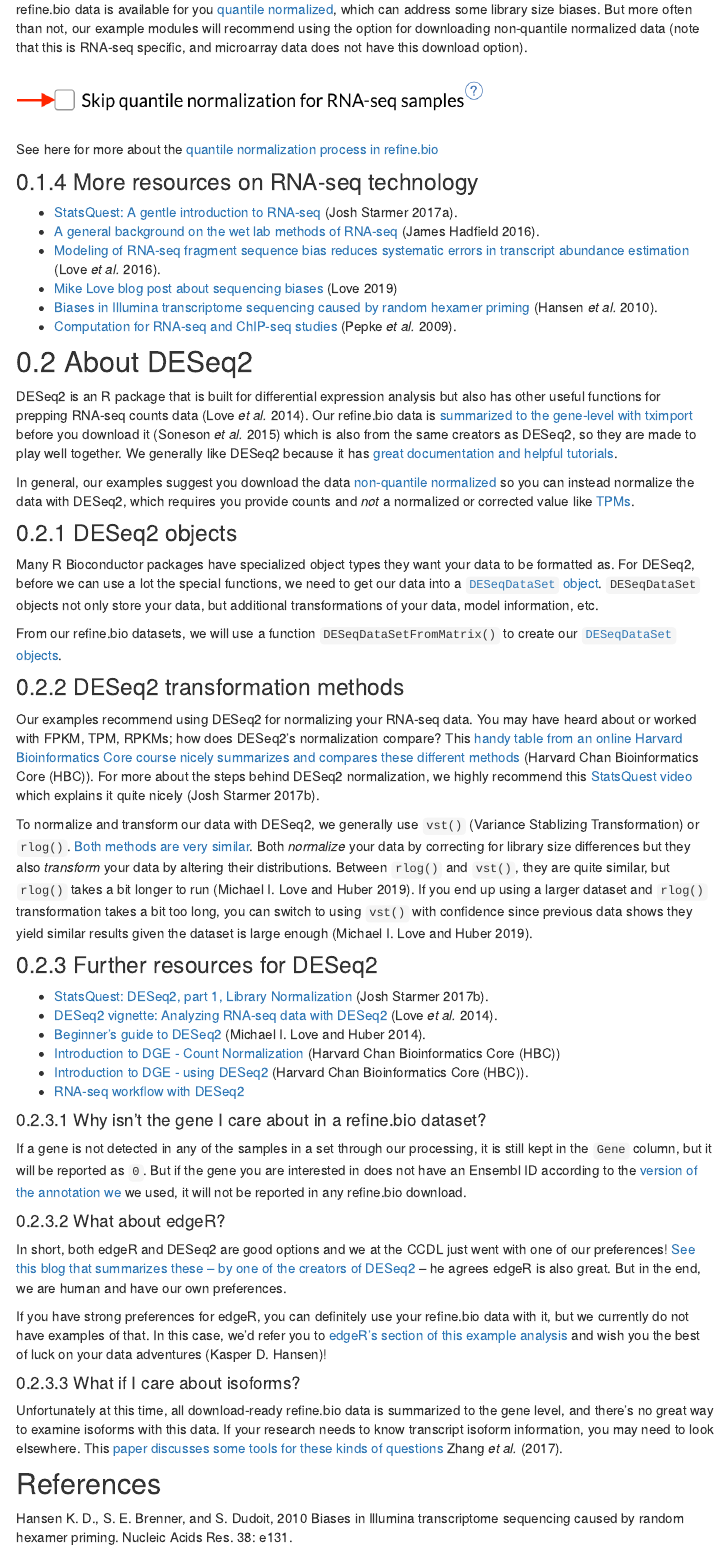
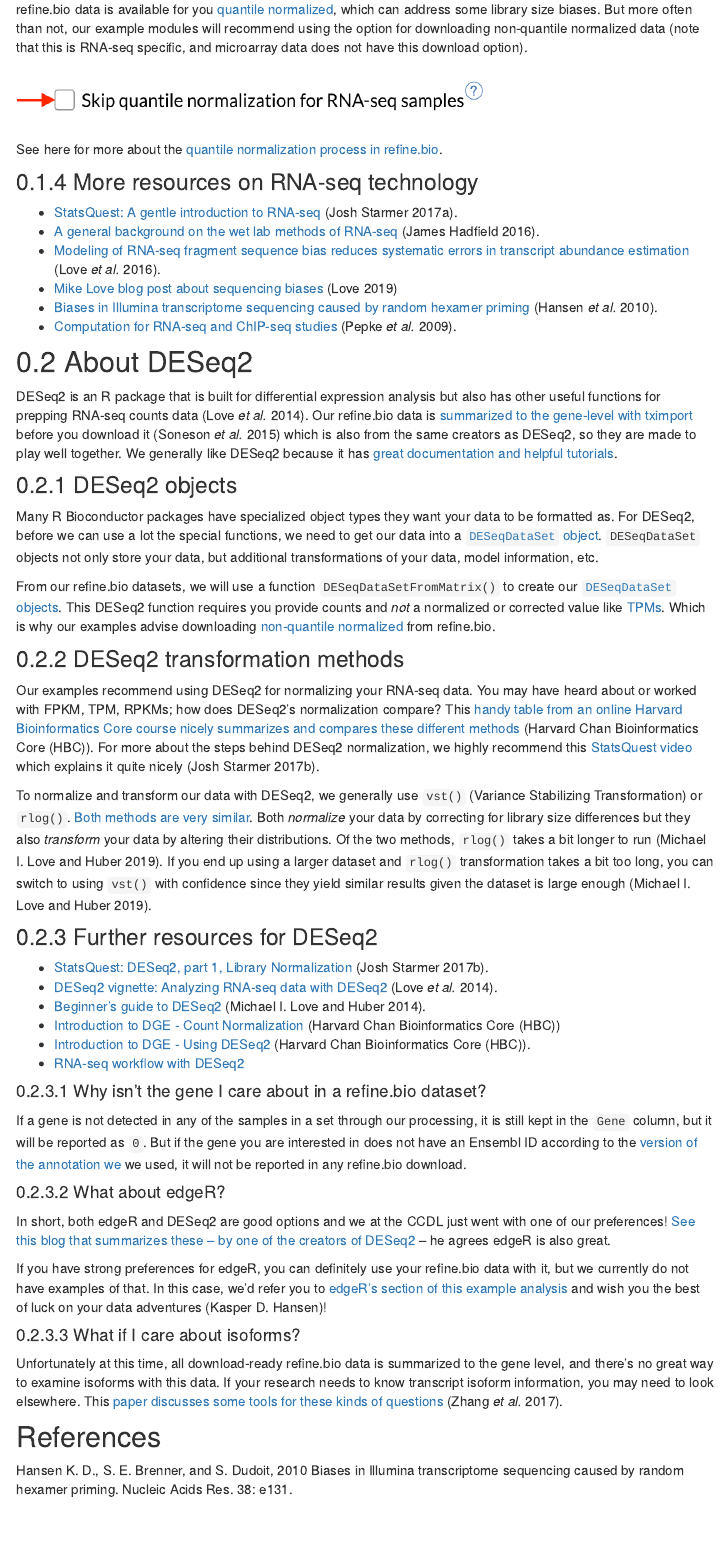
Before and after one commit to AlexsLemonade/refinebio-examples, an R Markdown document (03-rnaseq/00-intro-to-rnaseq.Rmd): the page in a window 1100 px wide, from 1510 px down. The pictures show the output file 03-rnaseq/00-intro-to-rnaseq.html that the author committed with the source, opened offline; menus at the side of the page are left out.

Commit message:
Just a few more wording edits and sentence rearrangments

```diff
--- a/03-rnaseq/00-intro-to-rnaseq.Rmd
+++ b/03-rnaseq/00-intro-to-rnaseq.Rmd
@@ -64,7 +64,7 @@ But more often than not, our example modules will recommend using the option for
 
 <img src="https://github.com/AlexsLemonade/refinebio-examples/raw/e140face75daa6d2c34e30a4755c362e6039a677/template/screenshots/skip-quantile-normalization.png" width=500>
 
-See here for more about the [quantile normalization process in refine.bio](http://docs.refine.bio/en/latest/main_text.html#quantile-normalization)
+See here for more about the [quantile normalization process in refine.bio](http://docs.refine.bio/en/latest/main_text.html#quantile-normalization).
 
 ### More resources on RNA-seq technology
 
@@ -81,8 +81,6 @@ DESeq2 is an R package that is built for differential expression analysis but al
 Our refine.bio data is [summarized to the gene-level with tximport](http://docs.refine.bio/en/latest/main_text.html#processing-information) before you download it [@Soneson2015] which is also from the same creators as DESeq2, so they are made to play well together.
 We generally like DESeq2 because it has [great documentation and helpful tutorials](#further-resources-for-deseq2).
 
-In general, our examples suggest you download the data [non-quantile normalized](#about-quantile-normalization) so you can instead normalize the data with DESeq2, which requires you provide counts and *not* a normalized or corrected value like [TPMs](https://www.youtube.com/watch?v=TTUrtCY2k-w).
-
 ### DESeq2 objects
 
 Many R Bioconductor packages have specialized object types they want your data to be formatted as.
@@ -90,6 +88,8 @@ For DESeq2, before we can use a lot the special functions, we need to get our da
 `DESeqDataSet` objects not only store your data, but additional transformations of your data, model information, etc.
 
 From our refine.bio datasets, we will use a function `DESeqDataSetFromMatrix()` to create our [`DESeqDataSet` objects](https://www.rdocumentation.org/packages/DESeq2/versions/1.12.3/topics/DESeqDataSet-class).
+This DESeq2 function requires you provide counts and *not* a normalized or corrected value like [TPMs](https://www.youtube.com/watch?v=TTUrtCY2k-w).
+Which is why our examples advise downloading [non-quantile normalized](#about-quantile-normalization) from refine.bio.
 
 ### DESeq2 transformation methods
 
@@ -98,11 +98,11 @@ You may have heard about or worked with FPKM, TPM, RPKMs; how does DESeq2's norm
 This [handy table from an online Harvard Bioinformatics Core course nicely summarizes and compares these different methods](https://hbctraining.github.io/DGE_workshop_salmon/lessons/02_DGE_count_normalization.html#common-normalization-methods) [@dge-workshop-deseq2].
 For more about the steps behind DESeq2 normalization, we highly recommend this [StatsQuest video](https://www.youtube.com/watch?v=UFB993xufUU) which explains it quite nicely [@Starmer2017-deseq2].
 
-To normalize and transform our data with DESeq2, we generally use `vst()` (Variance Stablizing Transformation) or `rlog()`.
+To normalize and transform our data with DESeq2, we generally use `vst()` (Variance Stabilizing Transformation) or `rlog()`.
 [Both methods are very similar](http://master.bioconductor.org/packages/release/workflows/vignettes/rnaseqGene/inst/doc/rnaseqGene.html#the-variance-stabilizing-transformation-and-the-rlog).
 Both _normalize_ your data by correcting for library size differences but they also _transform_ your data by altering their distributions.
-Between `rlog()` and `vst()`, they are quite similar, but `rlog()` takes a bit longer to run [@Love2019].
-If you end up using a larger dataset and `rlog()` transformation takes a bit too long, you can switch to using `vst()` with confidence since previous data shows they yield similar results given the dataset is large enough [@Love2019].
+Of the two methods, `rlog()` takes a bit longer to run [@Love2019].
+If you end up using a larger dataset and `rlog()` transformation takes a bit too long, you can switch to using `vst()` with confidence since they yield similar results given the dataset is large enough [@Love2019].
 
 ### Further resources for DESeq2
 
@@ -110,7 +110,7 @@ If you end up using a larger dataset and `rlog()` transformation takes a bit too
 - [DESeq2 vignette: Analyzing RNA-seq data with DESeq2](https://bioconductor.org/packages/release/bioc/vignettes/DESeq2/inst/doc/DESeq2.html) [@Love2014].
 - [Beginner's guide to DESeq2](Bhttps://bioc.ism.ac.jp/packages/2.14/bioc/vignettes/DESeq2/inst/doc/beginner.pdf) [@Love2014-guide].
 - [Introduction to DGE - Count Normalization](https://hbctraining.github.io/DGE_workshop_salmon/lessons/02_DGE_count_normalization.html) [@dge-workshop-count-normalization]
-- [Introduction to DGE - using DESeq2](https://hbctraining.github.io/DGE_workshop/lessons/04_DGE_DESeq2_analysis.html) [@dge-workshop-deseq2].
+- [Introduction to DGE - Using DESeq2](https://hbctraining.github.io/DGE_workshop/lessons/04_DGE_DESeq2_analysis.html) [@dge-workshop-deseq2].
 - [RNA-seq workflow with DESeq2](http://master.bioconductor.org/packages/release/workflows/vignettes/rnaseqGene/inst/doc/rnaseqGene.html#the-variance-stabilizing-transformation-and-the-rlog)
 
 #### Why isn't the gene I care about in a refine.bio dataset?
@@ -121,7 +121,6 @@ But if the gene you are interested in does not have an Ensembl ID according to t
 #### What about edgeR?
 
 In short, both edgeR and DESeq2 are good options and we at the CCDL just went with one of our preferences! [See this blog that summarizes these – by one of the creators of DESeq2](https://mikelove.wordpress.com/2016/09/28/deseq2-or-edger/) – he agrees edgeR is also great.
-But in the end, we are human and have our own preferences.
 
 If you have strong preferences for edgeR, you can definitely use your refine.bio data with it, but we currently do not have examples of that.
 In this case, we'd refer you to [edgeR's section of this example analysis](https://kasperdanielhansen.github.io/genbioconductor/html/Count_Based_RNAseq.html) and wish you the best of luck on your data adventures [@count-based]!
@@ -130,7 +129,7 @@ In this case, we'd refer you to [edgeR's section of this example analysis](https
 
 Unfortunately at this time, all download-ready refine.bio data is summarized to the gene level, and there's no great way to examine isoforms with this data.
 If your research needs to know transcript isoform information, you may need to look elsewhere.
-This [paper discusses some tools for these kinds of questions](https://bmcgenomics.biomedcentral.com/articles/10.1186/s12864-017-4002-1) @Zhang2017.
+This [paper discusses some tools for these kinds of questions](https://bmcgenomics.biomedcentral.com/articles/10.1186/s12864-017-4002-1) [@Zhang2017].
 
 <!-- TODO: Add link to advanced topics section about getting quant files -->
 
```
Also changed, not shown: 03-rnaseq/00-intro-to-rnaseq.html.
